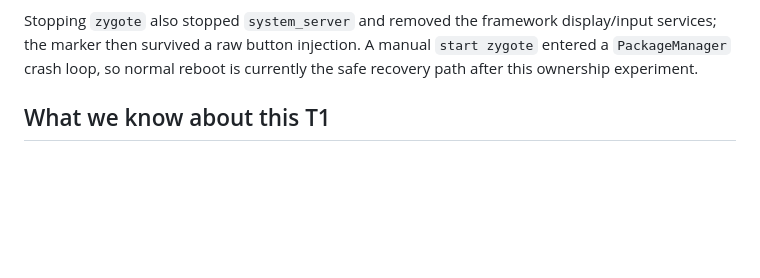
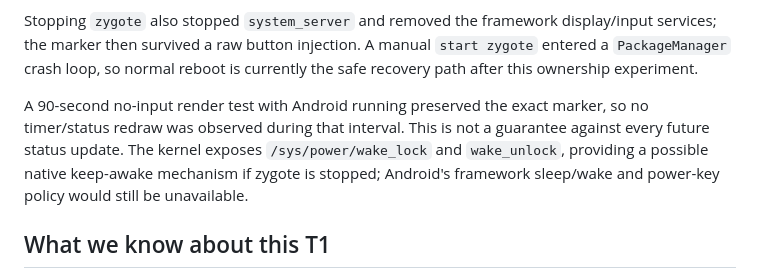
Before and after one commit to dstoc/sony-prs, a Markdown page: crates/prs-t1-agent/README.md, the part around the change. Rendered like a GitHub page; blank space fills up the shorter version.

Commit message:
docs: record T1 idle and power observations

```diff
--- a/crates/prs-t1-agent/README.md
+++ b/crates/prs-t1-agent/README.md
@@ -115,6 +115,13 @@ Stopping `zygote` also stopped `system_server` and removed the framework
 display/input services; the marker then survived a raw button injection. A
 manual `start zygote` entered a `PackageManager` crash loop, so normal reboot
 is currently the safe recovery path after this ownership experiment.
+
+A 90-second no-input render test with Android running preserved the exact
+marker, so no timer/status redraw was observed during that interval. This is
+not a guarantee against every future status update. The kernel exposes
+`/sys/power/wake_lock` and `wake_unlock`, providing a possible native keep-awake
+mechanism if zygote is stopped; Android's framework sleep/wake and power-key
+policy would still be unavailable.
 
 ## What we know about this T1
 
```
Also changed, not shown: docs/prs-t1/analysis.md (+20 -0 lines).
